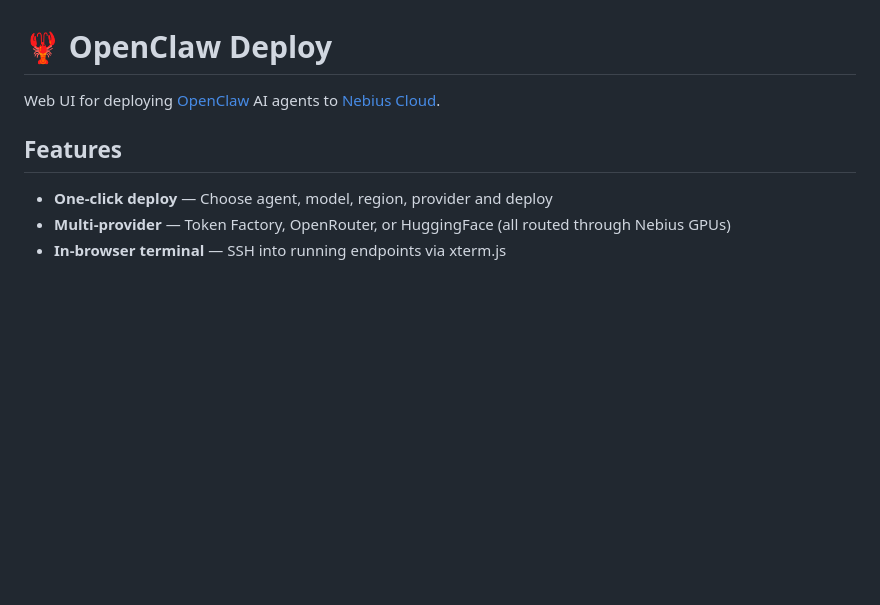
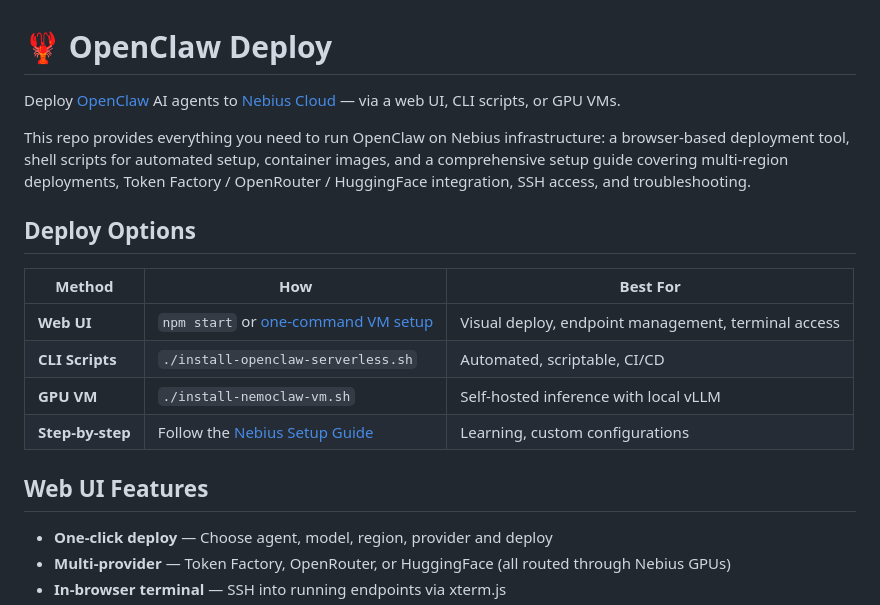
Before and after one commit to colygon/openclaw-deploy, a Markdown page: README.md, the part around the change. Rendered like a GitHub page; blank space fills up the shorter version.

Commit message:
Update README intro to highlight all deploy methods, not just web UI
Added Deploy Options table showing Web UI, CLI Scripts, GPU VM, and
step-by-step guide as equal first-class options. Renamed Features
section to Web UI Features to clarify scope.

Co-Authored-By: Claude Opus 4.6 (1M context) <noreply@anthropic.com>

```diff
--- a/README.md
+++ b/README.md
@@ -1,8 +1,19 @@
 # 🦞 OpenClaw Deploy
 
-Web UI for deploying [OpenClaw](https://github.com/nichochar/openclaw) AI agents to [Nebius Cloud](https://nebius.com).
+Deploy [OpenClaw](https://github.com/nichochar/openclaw) AI agents to [Nebius Cloud](https://nebius.com) — via a web UI, CLI scripts, or GPU VMs.
 
-## Features
+This repo provides everything you need to run OpenClaw on Nebius infrastructure: a browser-based deployment tool, shell scripts for automated setup, container images, and a comprehensive setup guide covering multi-region deployments, Token Factory / OpenRouter / HuggingFace integration, SSH access, and troubleshooting.
+
+## Deploy Options
+
+| Method | How | Best For |
+|--------|-----|----------|
+| **Web UI** | `npm start` or [one-command VM setup](#deploy-to-a-nebius-vm) | Visual deploy, endpoint management, terminal access |
+| **CLI Scripts** | `./install-openclaw-serverless.sh` | Automated, scriptable, CI/CD |
+| **GPU VM** | `./install-nemoclaw-vm.sh` | Self-hosted inference with local vLLM |
+| **Step-by-step** | Follow the [Nebius Setup Guide](NEBIUS-SETUP-GUIDE.md) | Learning, custom configurations |
+
+## Web UI Features
 
 - **One-click deploy** — Choose agent, model, region, provider and deploy
 - **Multi-provider** — Token Factory, OpenRouter, or HuggingFace (all routed through Nebius GPUs)
```
